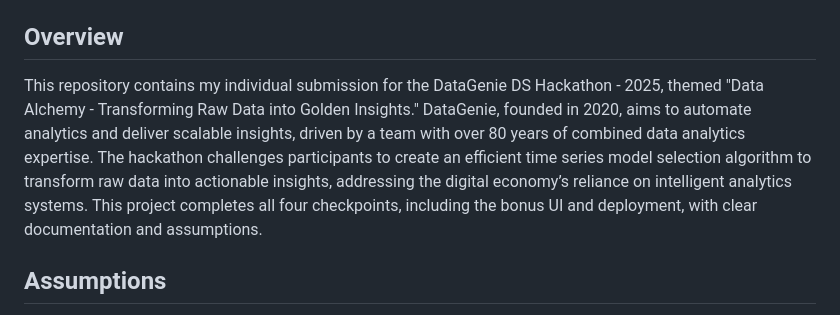
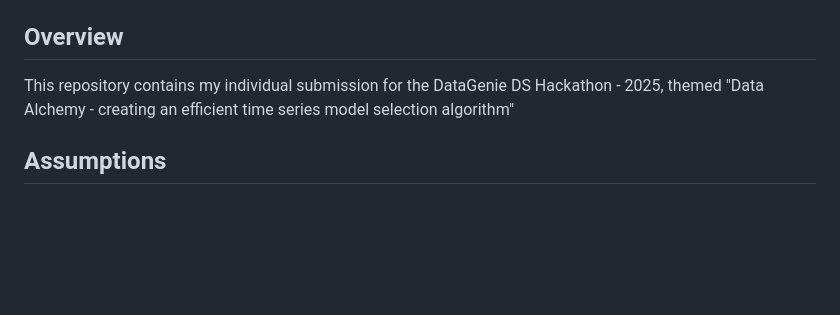
Before and after one commit to kamaleshpantra/DataGenie-Hackathon, a Markdown page: README.md, the part around the change. GitHub-like rendering; blank space fills up the shorter version.

```diff
--- a/README.md
+++ b/README.md
@@ -4,7 +4,7 @@
 Check out our video walkthrough [here](https://drive.google.com/file/d/1CG1OigxD5Ngne4s5lnBe2WKpADHDHtE9/view?usp=drive_link) for a detailed explanation of the implementation, including setup instructions, classifier training, API testing, UI demo, and deployment overview. This video is hosted in the `media` folder of this repository.
 
 ## Overview
-This repository contains my individual submission for the DataGenie DS Hackathon - 2025, themed "Data Alchemy - Transforming Raw Data into Golden Insights." DataGenie, founded in 2020, aims to automate analytics and deliver scalable insights, driven by a team with over 80 years of combined data analytics expertise. The hackathon challenges participants to create an efficient time series model selection algorithm to transform raw data into actionable insights, addressing the digital economy’s reliance on intelligent analytics systems. This project completes all four checkpoints, including the bonus UI and deployment, with clear documentation and assumptions.
+This repository contains my individual submission for the DataGenie DS Hackathon - 2025, themed "Data Alchemy - creating an efficient time series model selection algorithm"
 
 ## Assumptions
 - The input time series data (e.g., `daily.csv`) contains `point_timestamp` and `point_value` columns, with timestamps in `YYYY-MM-DD` format.
```
